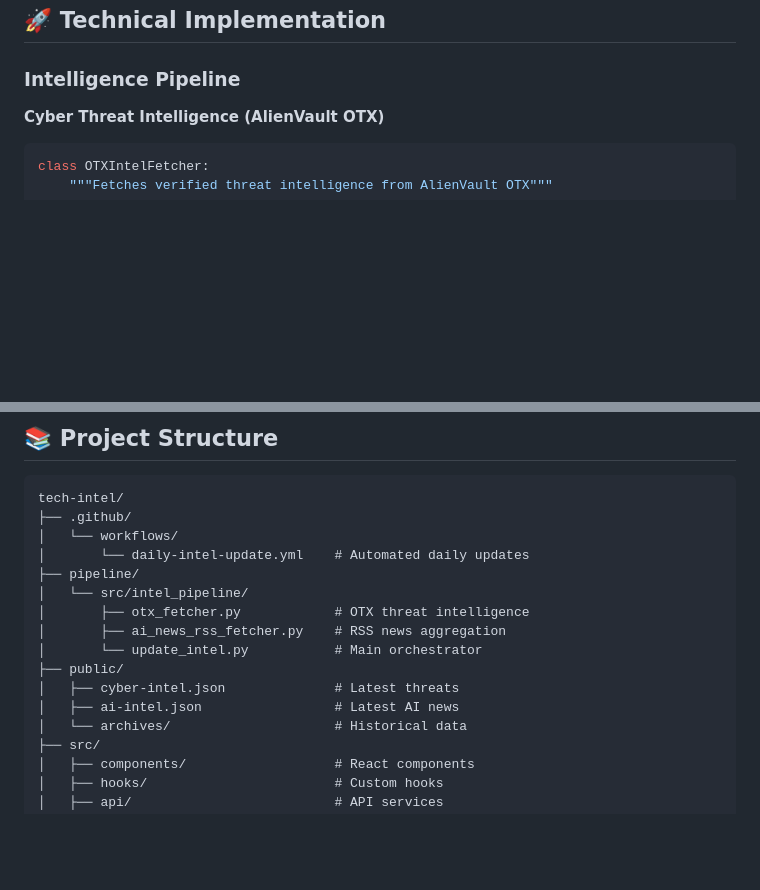
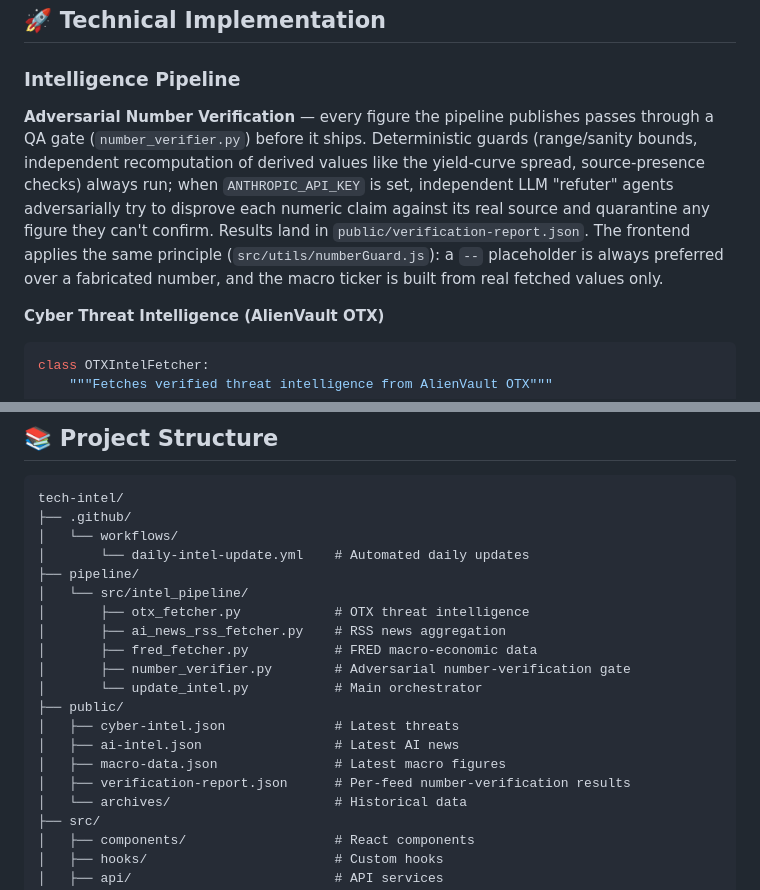
Before and after one commit to JesseFlip/tech-intel, a Markdown page: README.md, 2 parts joined by grey strips. GitHub-like rendering; blank space fills up the shorter version.

Commit message:
docs: document the adversarial number-verification layer in README

````diff
--- a/README.md
+++ b/README.md
@@ -99,6 +99,16 @@ A production-ready intelligence aggregation platform that automatically collects
 ## 🚀 Technical Implementation
 
 ### **Intelligence Pipeline**
+
+**Adversarial Number Verification** — every figure the pipeline publishes passes
+through a QA gate (`number_verifier.py`) before it ships. Deterministic guards
+(range/sanity bounds, independent recomputation of derived values like the
+yield-curve spread, source-presence checks) always run; when `ANTHROPIC_API_KEY`
+is set, independent LLM "refuter" agents adversarially try to disprove each numeric
+claim against its real source and quarantine any figure they can't confirm. Results
+land in `public/verification-report.json`. The frontend applies the same principle
+(`src/utils/numberGuard.js`): a `--` placeholder is always preferred over a
+fabricated number, and the macro ticker is built from real fetched values only.
 
 **Cyber Threat Intelligence (AlienVault OTX)**
 ```python
@@ -340,10 +350,14 @@ tech-intel/
 │   └── src/intel_pipeline/
 │       ├── otx_fetcher.py            # OTX threat intelligence
 │       ├── ai_news_rss_fetcher.py    # RSS news aggregation
+│       ├── fred_fetcher.py           # FRED macro-economic data
+│       ├── number_verifier.py        # Adversarial number-verification gate
 │       └── update_intel.py           # Main orchestrator
 ├── public/
 │   ├── cyber-intel.json              # Latest threats
 │   ├── ai-intel.json                 # Latest AI news
+│   ├── macro-data.json               # Latest macro figures
+│   ├── verification-report.json      # Per-feed number-verification results
 │   └── archives/                     # Historical data
 ├── src/
 │   ├── components/                   # React components
````
Also changed, not shown: other parts of README.md (+3 -3 lines).
